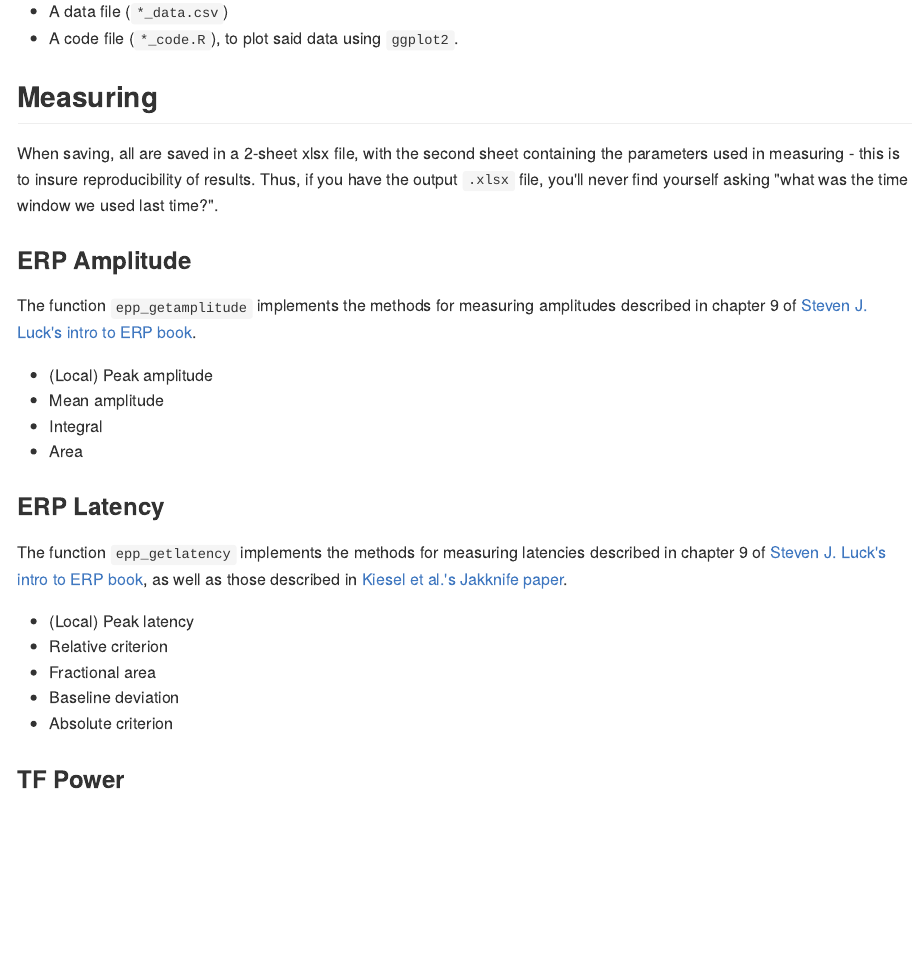
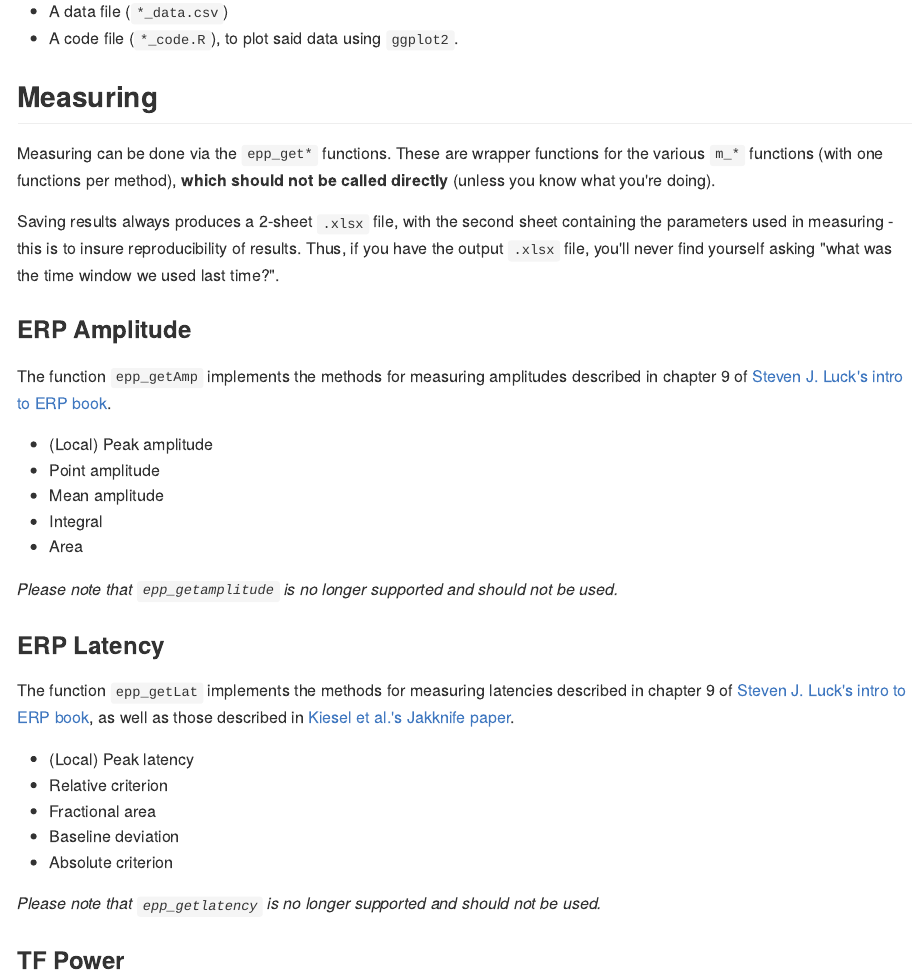
Before and after one commit to mattansb/EPP-TB, an R Markdown document (README.Rmd): the page in a window 1100 px wide, from 6450 px down. The pictures show the output file README.md that the author committed with the source, drawn offline in the style of GitHub.

Commit message:
update README

```diff
--- a/README.Rmd
+++ b/README.Rmd
@@ -373,26 +373,33 @@ All plots can be exported to R and plotted with [`ggplot2`](https://github.com/t
 
 ## Measuring
 
-When saving, all are saved in a 2-sheet xlsx file, with the second sheet containing the parameters used in measuring - this is to insure reproducibility of results. Thus, if you have the output `.xlsx` file, you'll never find yourself asking "what was the time window we used last time?".
+Measuring can be done via the `epp_get*` functions. These are wrapper functions for the various `m_*` functions (with one functions per method), **which should not be called directly** (unless you know what you're doing).
+
+Saving results always produces a 2-sheet `.xlsx` file, with the second sheet containing the parameters used in measuring - this is to insure reproducibility of results. Thus, if you have the output `.xlsx` file, you'll never find yourself asking "what was the time window we used last time?".
 
 ### ERP Amplitude
 
-The function `epp_getamplitude` implements the methods for measuring amplitudes described in chapter 9 of [Steven J. Luck's intro to ERP book](https://mitpress.mit.edu/books/introduction-event-related-potential-technique-0).
+The function `epp_getAmp` implements the methods for measuring amplitudes described in chapter 9 of [Steven J. Luck's intro to ERP book](https://mitpress.mit.edu/books/introduction-event-related-potential-technique-0).
 
  - (Local) Peak amplitude
+ - Point amplitude
  - Mean amplitude
  - Integral
  - Area
 
+_Please note that `epp_getamplitude` is no longer supported and should not be used._
+
 ### ERP Latency
 
-The function `epp_getlatency` implements the methods for measuring latencies described in chapter 9 of [Steven J. Luck's intro to ERP book](https://mitpress.mit.edu/books/introduction-event-related-potential-technique-0), as well as those described in [Kiesel et al.'s Jakknife paper](http://onlinelibrary.wiley.com/doi/10.1111/j.1469-8986.2007.00618.x/abstract).
+The function `epp_getLat` implements the methods for measuring latencies described in chapter 9 of [Steven J. Luck's intro to ERP book](https://mitpress.mit.edu/books/introduction-event-related-potential-technique-0), as well as those described in [Kiesel et al.'s Jakknife paper](http://onlinelibrary.wiley.com/doi/10.1111/j.1469-8986.2007.00618.x/abstract).
 
 - (Local) Peak latency
 - Relative criterion
 - Fractional area
 - Baseline deviation
 - Absolute criterion
+
+_Please note that `epp_getlatency` is no longer supported and should not be used._
 
 ### TF Power
 
```
Also changed, not shown: README.md.
